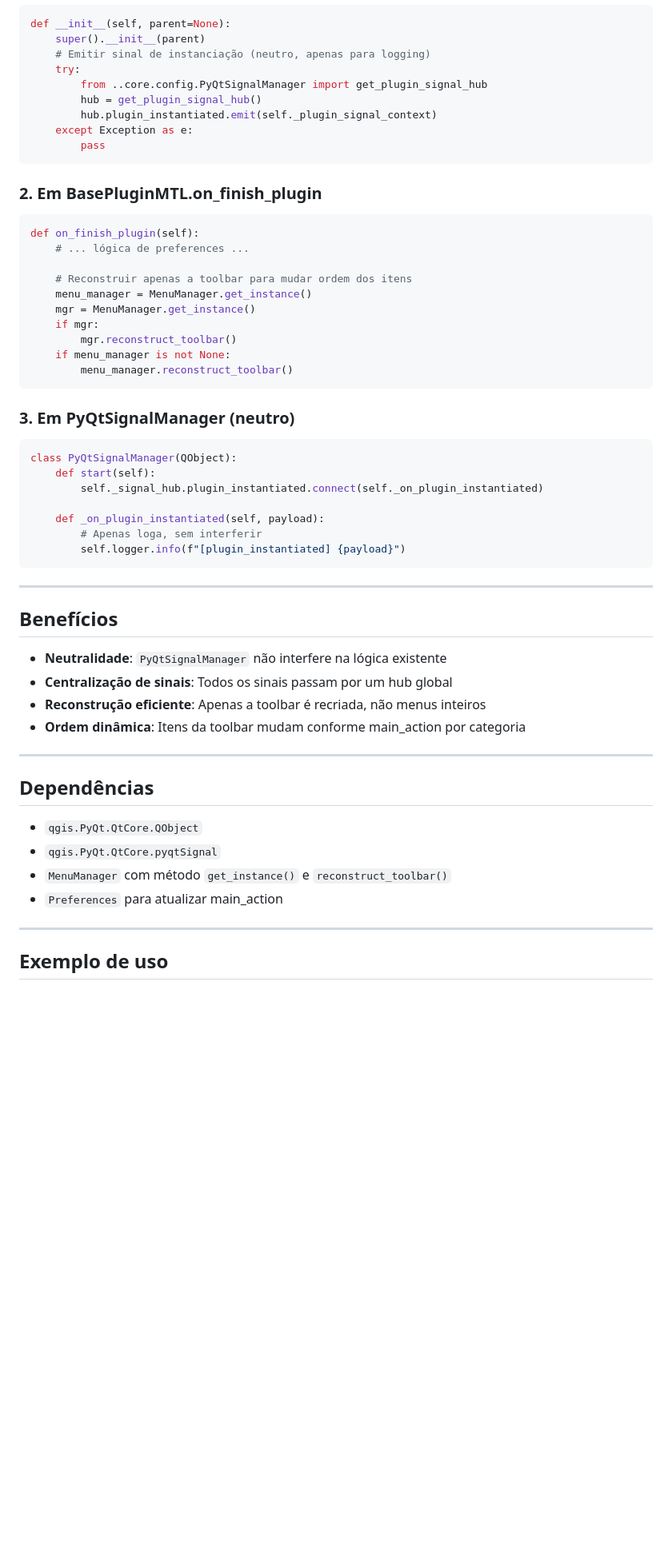
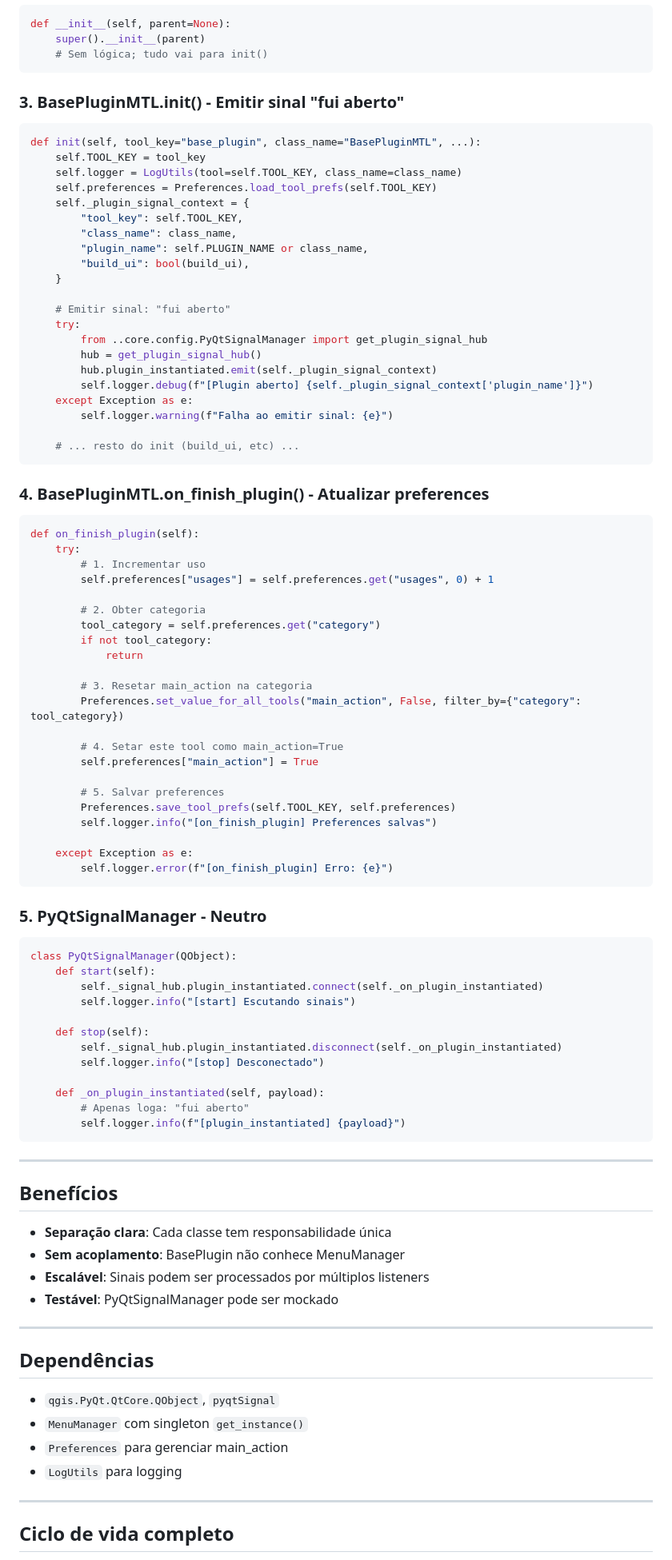
Before and after one commit to MartinelliNTZ/Cadmus_Dev, a Markdown page: docs/skills/pyqt_menu_integration_skill.md, the part around one of its changes. Shown at 80% size. Rendered like a GitHub page; blank space fills up the shorter version.

````diff
--- a/docs/skills/pyqt_menu_integration_skill.md
+++ b/docs/skills/pyqt_menu_integration_skill.md
@@ -62,39 +76,76 @@ Nao use para:
 ```python
 def __init__(self, parent=None):
     super().__init__(parent)
-    # Emitir sinal de instanciação (neutro, apenas para logging)
+    # Sem lógica; tudo vai para init()
+```
+
+### 3. BasePluginMTL.init() - Emitir sinal "fui aberto"
+
+```python
+def init(self, tool_key="base_plugin", class_name="BasePluginMTL", ...):
+    self.TOOL_KEY = tool_key
+    self.logger = LogUtils(tool=self.TOOL_KEY, class_name=class_name)
+    self.preferences = Preferences.load_tool_prefs(self.TOOL_KEY)
+    self._plugin_signal_context = {
+        "tool_key": self.TOOL_KEY,
+        "class_name": class_name,
+        "plugin_name": self.PLUGIN_NAME or class_name,
+        "build_ui": bool(build_ui),
+    }
+
+    # Emitir sinal: "fui aberto"
     try:
         from ..core.config.PyQtSignalManager import get_plugin_signal_hub
         hub = get_plugin_signal_hub()
         hub.plugin_instantiated.emit(self._plugin_signal_context)
+        self.logger.debug(f"[Plugin aberto] {self._plugin_signal_context['plugin_name']}")
     except Exception as e:
-        pass
+        self.logger.warning(f"Falha ao emitir sinal: {e}")
+
+    # ... resto do init (build_ui, etc) ...
 ```
 
-### 2. Em BasePluginMTL.on_finish_plugin
+### 4. BasePluginMTL.on_finish_plugin() - Atualizar preferences
 
 ```python
 def on_finish_plugin(self):
-    # ... lógica de preferences ...
+    try:
+        # 1. Incrementar uso
+        self.preferences["usages"] = self.preferences.get("usages", 0) + 1
 
-    # Reconstruir apenas a toolbar para mudar ordem dos itens
-    menu_manager = MenuManager.get_instance()
-    mgr = MenuManager.get_instance()
-    if mgr:
-        mgr.reconstruct_toolbar()
-    if menu_manager is not None:
-        menu_manager.reconstruct_toolbar()
+        # 2. Obter categoria
+        tool_category = self.preferences.get("category")
+        if not tool_category:
+            return
+
+        # 3. Resetar main_action na categoria
+        Preferences.set_value_for_all_tools("main_action", False, filter_by={"category": tool_category})
+
+        # 4. Setar este tool como main_action=True
+        self.preferences["main_action"] = True
+
+        # 5. Salvar preferences
+        Preferences.save_tool_prefs(self.TOOL_KEY, self.preferences)
+        self.logger.info("[on_finish_plugin] Preferences salvas")
+
+    except Exception as e:
+        self.logger.error(f"[on_finish_plugin] Erro: {e}")
 ```
 
-### 3. Em PyQtSignalManager (neutro)
+### 5. PyQtSignalManager - Neutro
 
 ```python
 class PyQtSignalManager(QObject):
     def start(self):
         self._signal_hub.plugin_instantiated.connect(self._on_plugin_instantiated)
+        self.logger.info("[start] Escutando sinais")
+
+    def stop(self):
+        self._signal_hub.plugin_instantiated.disconnect(self._on_plugin_instantiated)
+        self.logger.info("[stop] Desconectado")
 
     def _on_plugin_instantiated(self, payload):
-        # Apenas loga, sem interferir
+        # Apenas loga: "fui aberto"
         self.logger.info(f"[plugin_instantiated] {payload}")
 ```
 
@@ -102,21 +153,21 @@ class PyQtSignalManager(QObject):
 
 ## Benefícios
 
-- **Neutralidade**: `PyQtSignalManager` não interfere na lógica existente
-- **Centralização de sinais**: Todos os sinais passam por um hub global
-- **Reconstrução eficiente**: Apenas a toolbar é recriada, não menus inteiros
-- **Ordem dinâmica**: Itens da toolbar mudam conforme main_action por categoria
+- **Separação clara**: Cada classe tem responsabilidade única
+- **Sem acoplamento**: BasePlugin não conhece MenuManager
+- **Escalável**: Sinais podem ser processados por múltiplos listeners
+- **Testável**: PyQtSignalManager pode ser mockado
 
 ---
 
 ## Dependências
 
-- `qgis.PyQt.QtCore.QObject`
-- `qgis.PyQt.QtCore.pyqtSignal`
-- `MenuManager` com método `get_instance()` e `reconstruct_toolbar()`
-- `Preferences` para atualizar main_action
+- `qgis.PyQt.QtCore.QObject`, `pyqtSignal`
+- `MenuManager` com singleton `get_instance()`
+- `Preferences` para gerenciar main_action
+- `LogUtils` para logging
 
 ---
 
-## Exemplo de uso
+## Ciclo de vida completo
 
````
Also changed, not shown: other parts of docs/skills/pyqt_menu_integration_skill.md (+66 -32 lines).
